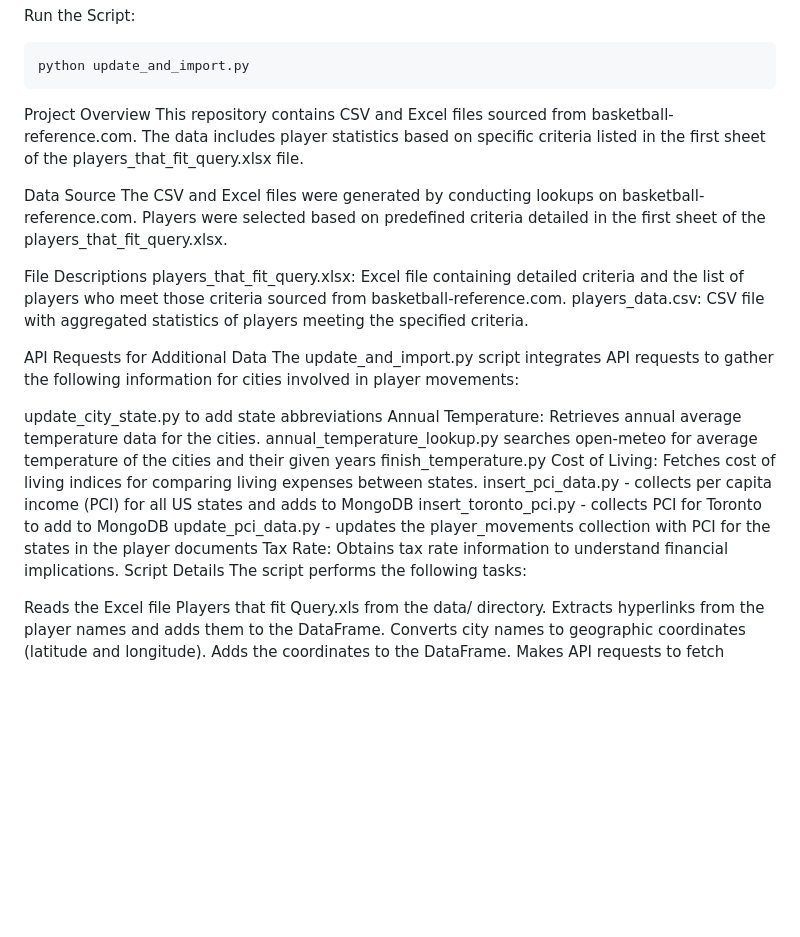
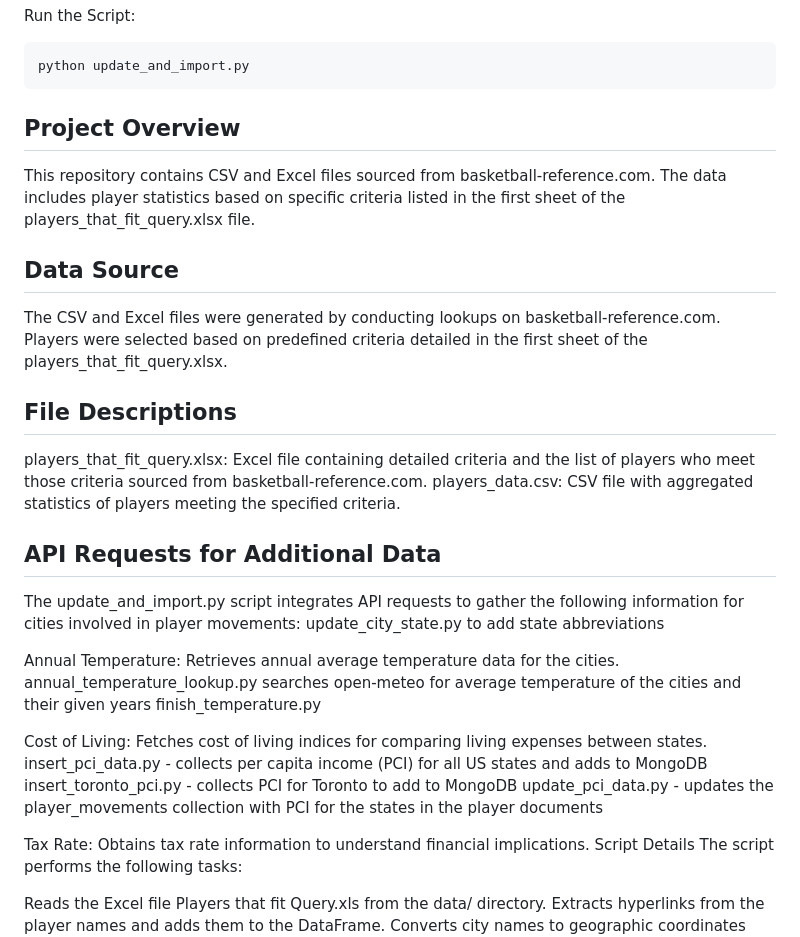
Before and after one commit to danceswithme/nba_analysis, a Markdown page: README.md, the part around the change. Rendered like a GitHub page; blank space fills up the shorter version.

````diff
--- a/README.md
+++ b/README.md
@@ -70,28 +70,30 @@ Run the Script:
 python update_and_import.py
 ```
 
-Project Overview
+## Project Overview
 This repository contains CSV and Excel files sourced from basketball-reference.com. The data includes player statistics based on specific criteria listed in the first sheet of the players_that_fit_query.xlsx file.
 
-Data Source
+## Data Source
 The CSV and Excel files were generated by conducting lookups on basketball-reference.com. Players were selected based on predefined criteria detailed in the first sheet of the players_that_fit_query.xlsx.
 
-File Descriptions
+## File Descriptions
 players_that_fit_query.xlsx: Excel file containing detailed criteria and the list of players who meet those criteria sourced from basketball-reference.com.
 players_data.csv: CSV file with aggregated statistics of players meeting the specified criteria.
 
 
-API Requests for Additional Data
+## API Requests for Additional Data
 The update_and_import.py script integrates API requests to gather the following information for cities involved in player movements:
+update_city_state.py to add state abbreviations
 
-update_city_state.py to add state abbreviations
 Annual Temperature: Retrieves annual average temperature data for the cities.
 annual_temperature_lookup.py searches open-meteo for average temperature of the cities and their given years
 finish_temperature.py
+
 Cost of Living: Fetches cost of living indices for comparing living expenses between states.
 insert_pci_data.py - collects per capita income (PCI) for all US states and adds to MongoDB
 insert_toronto_pci.py - collects PCI for Toronto to add to MongoDB
 update_pci_data.py - updates the player_movements collection with PCI for the states in the player documents
+
 Tax Rate: Obtains tax rate information to understand financial implications.
 Script Details
 The script performs the following tasks:
````
